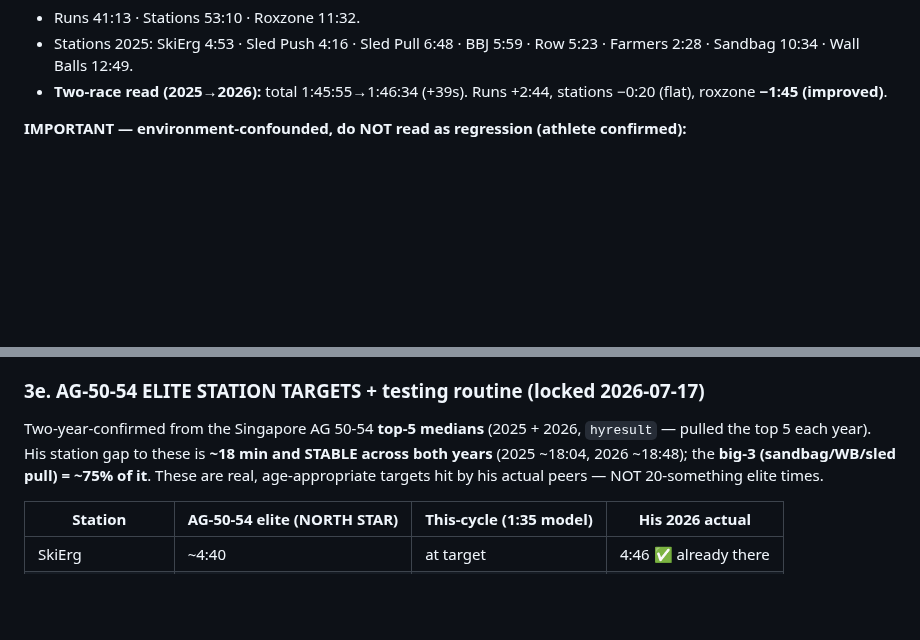
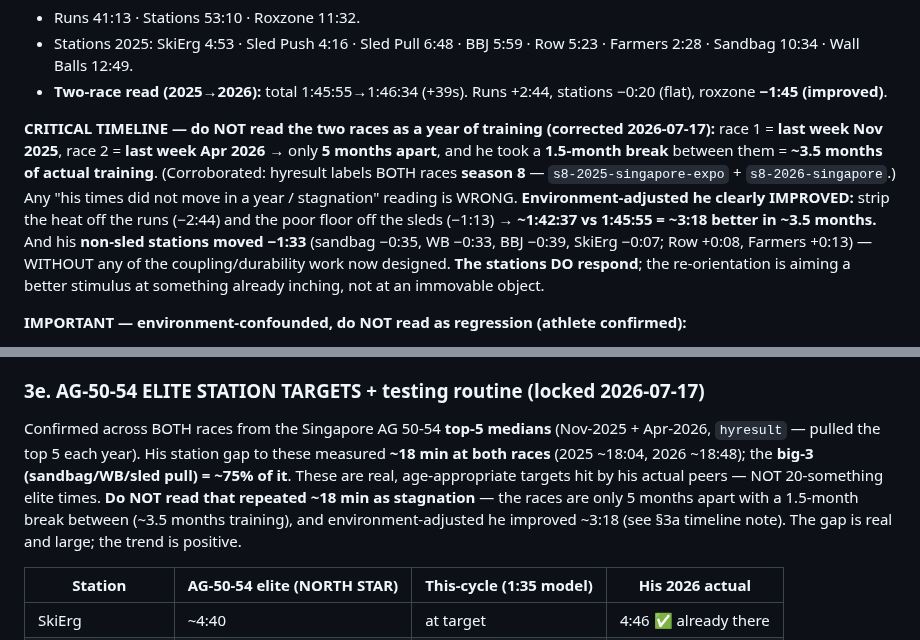
Before and after one commit to choonang-lab/Hyrox-Prep, a Markdown page: HANDOFF.md, 2 parts joined by grey strips. GitHub-like rendering; blank space fills up the shorter version.

Commit message:
HANDOFF: correct the two-race timeline — 5 months apart w/ 1.5mo break, NOT a year; env-adjusted he improved ~3:18
- Race 1 = last wk Nov 2025, race 2 = last wk Apr 2026 -> ~3.5 months of actual training between (both labelled season 8 on hyresult)
- Removes the false "stations did not move in a year / stagnation" reading
- Env-adjusted: strip heat off runs (-2:44) + poor floor off sleds (-1:13) -> ~1:42:37 vs 1:45:55 = ~3:18 better
- Non-sled stations moved -1:33 with NO coupling/durability work yet -> stations DO respond
- 3e: the repeated ~18 min gap to AG-50-54 elite is real but is NOT evidence of stagnation

Co-Authored-By: Claude Opus 4.8 <noreply@anthropic.com>

```diff
--- a/HANDOFF.md
+++ b/HANDOFF.md
@@ -39,6 +39,9 @@ Source: `hyresult.com/result/LR3MS4JI4B607D` · AG 50–54, **#24 in AG**, #782/
 - Runs 41:13 · Stations 53:10 · Roxzone 11:32.
 - Stations 2025: SkiErg 4:53 · Sled Push 4:16 · Sled Pull 6:48 · BBJ 5:59 · Row 5:23 · Farmers 2:28 · Sandbag 10:34 · Wall Balls 12:49.
 - **Two-race read (2025→2026):** total 1:45:55→1:46:34 (+39s). Runs +2:44, stations −0:20 (flat), roxzone **−1:45 (improved)**.
+
+**CRITICAL TIMELINE — do NOT read the two races as a year of training (corrected 2026-07-17):** race 1 = **last week Nov 2025**, race 2 = **last week Apr 2026** → only **5 months apart**, and he took a **1.5-month break** between them = **~3.5 months of actual training**. (Corroborated: hyresult labels BOTH races **season 8** — `s8-2025-singapore-expo` + `s8-2026-singapore`.) Any "his times did not move in a year / stagnation" reading is WRONG.
+**Environment-adjusted he clearly IMPROVED:** strip the heat off the runs (−2:44) and the poor floor off the sleds (−1:13) → **~1:42:37 vs 1:45:55 = ~3:18 better in ~3.5 months.** And his **non-sled stations moved −1:33** (sandbag −0:35, WB −0:33, BBJ −0:39, SkiErg −0:07; Row +0:08, Farmers +0:13) — WITHOUT any of the coupling/durability work now designed. **The stations DO respond**; the re-orientation is aiming a better stimulus at something already inching, not at an immovable object.
 
 **IMPORTANT — environment-confounded, do NOT read as regression (athlete confirmed):**
 - The **2026 run being +2:44 slower is ENVIRONMENTAL** (warmer venue + heat), not fitness loss. His TRUE run ceiling is 2025's **41:13 — already inside the 1:35 model (~44:30). Running is emphatically not the problem.**
@@ -105,7 +108,8 @@ Do NOT pre-build W17–20 now: calibrate off W14/W15 logs + how he comes out of
 **W17+ RE-ORIENTATION DESIGN = COMPLETE** (wall balls · lunges · sled · running trim · engine day · roxzone). Build W17–20 at the W16 deload calibration off real W14/W15 logs + post-deload recovery — NOT before. BSS/step-ups/glute-thrust stay maintenance-only (Thu sandbag primer + Mon activation).
 
 ### 3e. AG-50-54 ELITE STATION TARGETS + testing routine (locked 2026-07-17)
-Two-year-confirmed from the Singapore AG 50-54 **top-5 medians** (2025 + 2026, `hyresult` — pulled the top 5 each year). His station gap to these is **~18 min and STABLE across both years** (2025 ~18:04, 2026 ~18:48); the **big-3 (sandbag/WB/sled pull) = ~75% of it**. These are real, age-appropriate targets hit by his actual peers — NOT 20-something elite times.
+Confirmed across BOTH races from the Singapore AG 50-54 **top-5 medians** (Nov-2025 + Apr-2026, `hyresult` — pulled the top 5 each year). His station gap to these measured **~18 min at both races** (2025 ~18:04, 2026 ~18:48); the **big-3 (sandbag/WB/sled pull) = ~75% of it**. These are real, age-appropriate targets hit by his actual peers — NOT 20-something elite times.
+**Do NOT read that repeated ~18 min as stagnation** — the races are only 5 months apart with a 1.5-month break between (~3.5 months training), and environment-adjusted he improved ~3:18 (see §3a timeline note). The gap is real and large; the trend is positive.
 
 | Station | AG-50-54 elite (NORTH STAR) | This-cycle (1:35 model) | His 2026 actual |
 |---|---|---|---|
```
